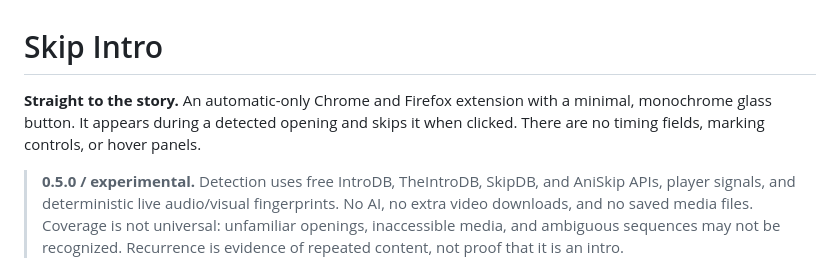
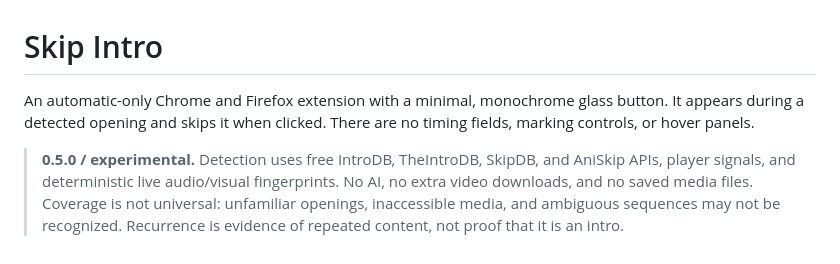
Before and after one commit to inciarmors/skip-intro, a Markdown page: README.md, the part around the change. GitHub-like rendering.

Commit message:
Update README to remove introductory phrase
Removed the phrase 'Straight to the story.' from the introduction.

```diff
--- a/README.md
+++ b/README.md
@@ -1,6 +1,6 @@
 # Skip Intro
 
-**Straight to the story.** An automatic-only Chrome and Firefox extension with a minimal, monochrome glass button. It appears during a detected opening and skips it when clicked. There are no timing fields, marking controls, or hover panels.
+An automatic-only Chrome and Firefox extension with a minimal, monochrome glass button. It appears during a detected opening and skips it when clicked. There are no timing fields, marking controls, or hover panels.
 
 > **0.5.0 / experimental.** Detection uses free IntroDB, TheIntroDB, SkipDB, and AniSkip APIs, player signals, and deterministic live audio/visual fingerprints. No AI, no extra video downloads, and no saved media files. Coverage is not universal: unfamiliar openings, inaccessible media, and ambiguous sequences may not be recognized. Recurrence is evidence of repeated content, not proof that it is an intro.
 
```
